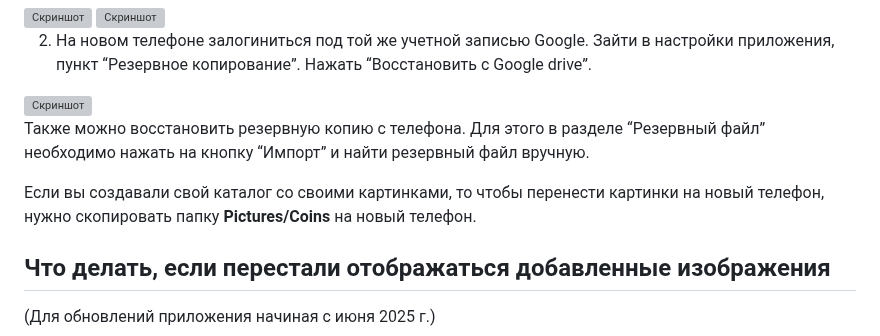
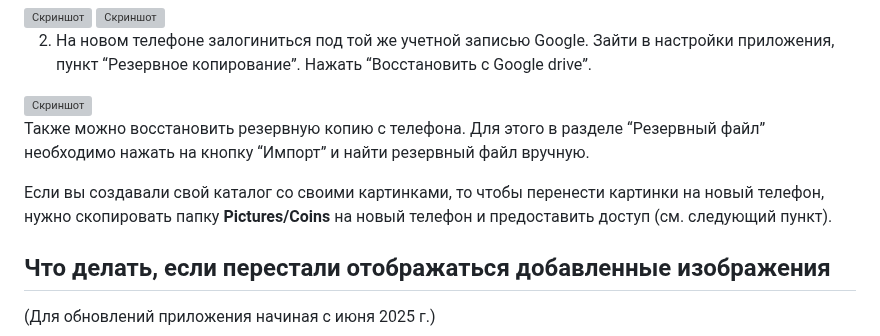
Before and after one commit to green-enoz/coins, a Markdown page: README.md, the part around the change. Rendered like a GitHub page; grey boxes are pictures that could not be loaded.

```diff
--- a/README.md
+++ b/README.md
@@ -87,7 +87,7 @@
 
 Также можно восстановить резервную копию с телефона. Для этого в разделе “Резервный файл” необходимо нажать на кнопку “Импорт” и найти резервный файл вручную.
 
-Если вы создавали свой каталог со своими картинками, то чтобы перенести картинки на новый телефон, нужно скопировать папку **Pictures/Coins** на новый телефон.
+Если вы создавали свой каталог со своими картинками, то чтобы перенести картинки на новый телефон, нужно скопировать папку **Pictures/Coins** на новый телефон и предоставить доступ (см. следующий пункт).
 
 ## <a id="title7"> Что делать, если перестали отображаться добавленные изображения</a>
 
```
